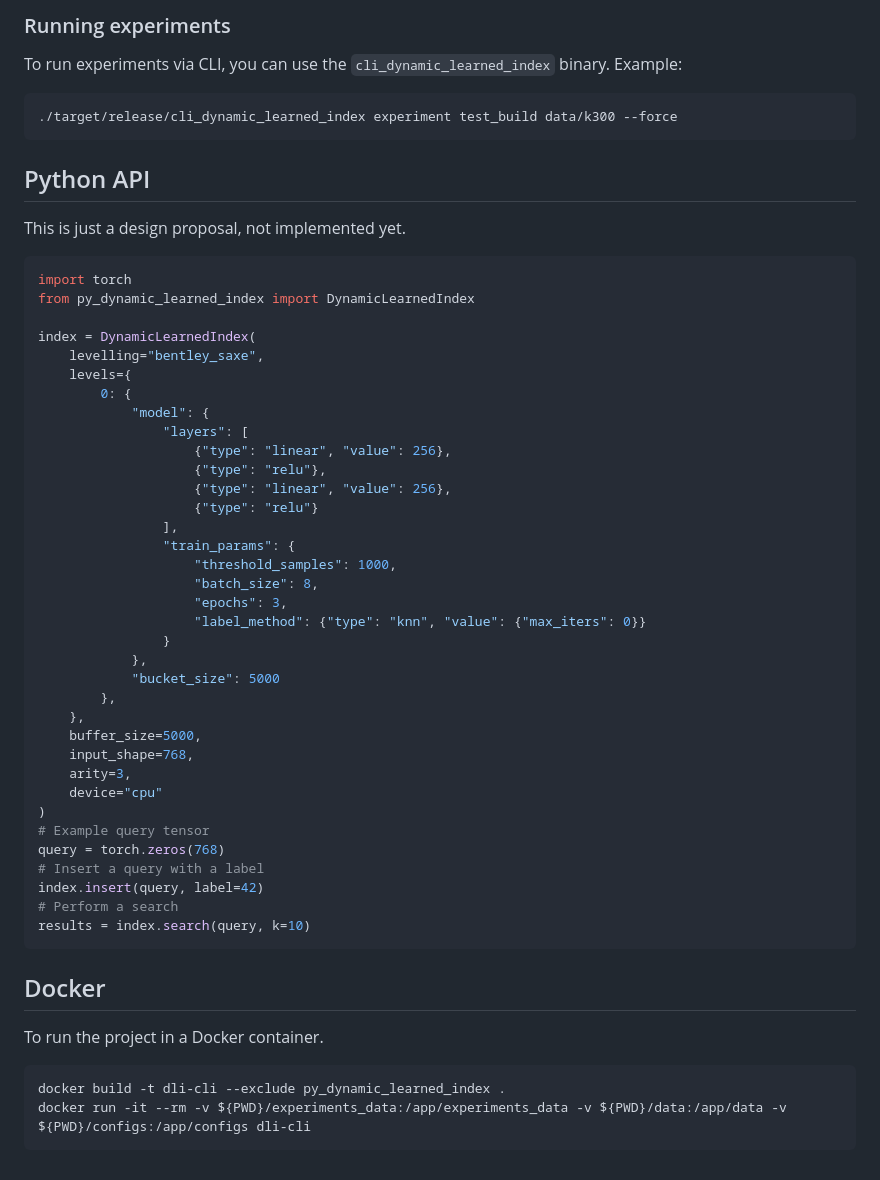
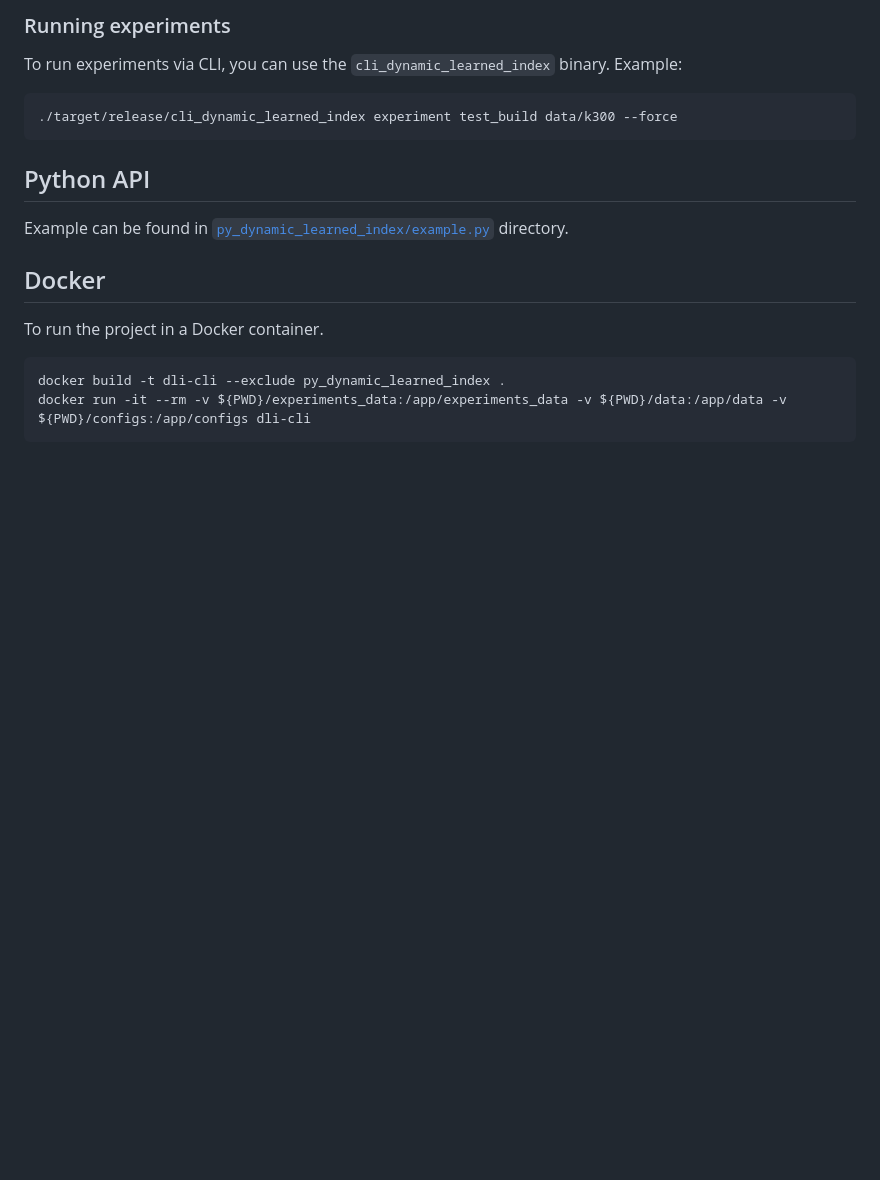
Before and after one commit to simonplhak/DynamicLearnedIndex, a Markdown page: README.md, the part around the change. Rendered like a GitHub page; blank space fills up the shorter version.

Commit message:
docs: update readne

````diff
--- a/README.md
+++ b/README.md
@@ -141,45 +141,8 @@ To run experiments via CLI, you can use the `cli_dynamic_learned_index` binary.
 
 ## Python API
 
-This is just a design proposal, not implemented yet.
+Example can be found in [`py_dynamic_learned_index/example.py`](py_dynamic_learned_index/example.py) directory.
 
-```python
-import torch
-from py_dynamic_learned_index import DynamicLearnedIndex
-
-index = DynamicLearnedIndex(
-    levelling="bentley_saxe",
-    levels={
-        0: {
-            "model": {
-                "layers": [
-                    {"type": "linear", "value": 256},
-                    {"type": "relu"},
-                    {"type": "linear", "value": 256},
-                    {"type": "relu"}
-                ],
-                "train_params": {
-                    "threshold_samples": 1000,
-                    "batch_size": 8,
-                    "epochs": 3,
-                    "label_method": {"type": "knn", "value": {"max_iters": 0}}
-                }
-            },
-            "bucket_size": 5000
-        },
-    },
-    buffer_size=5000,
-    input_shape=768,
-    arity=3,
-    device="cpu"
-)
-# Example query tensor
-query = torch.zeros(768)
-# Insert a query with a label
-index.insert(query, label=42)
-# Perform a search
-results = index.search(query, k=10)
-```
 
 ## Docker
 
````
